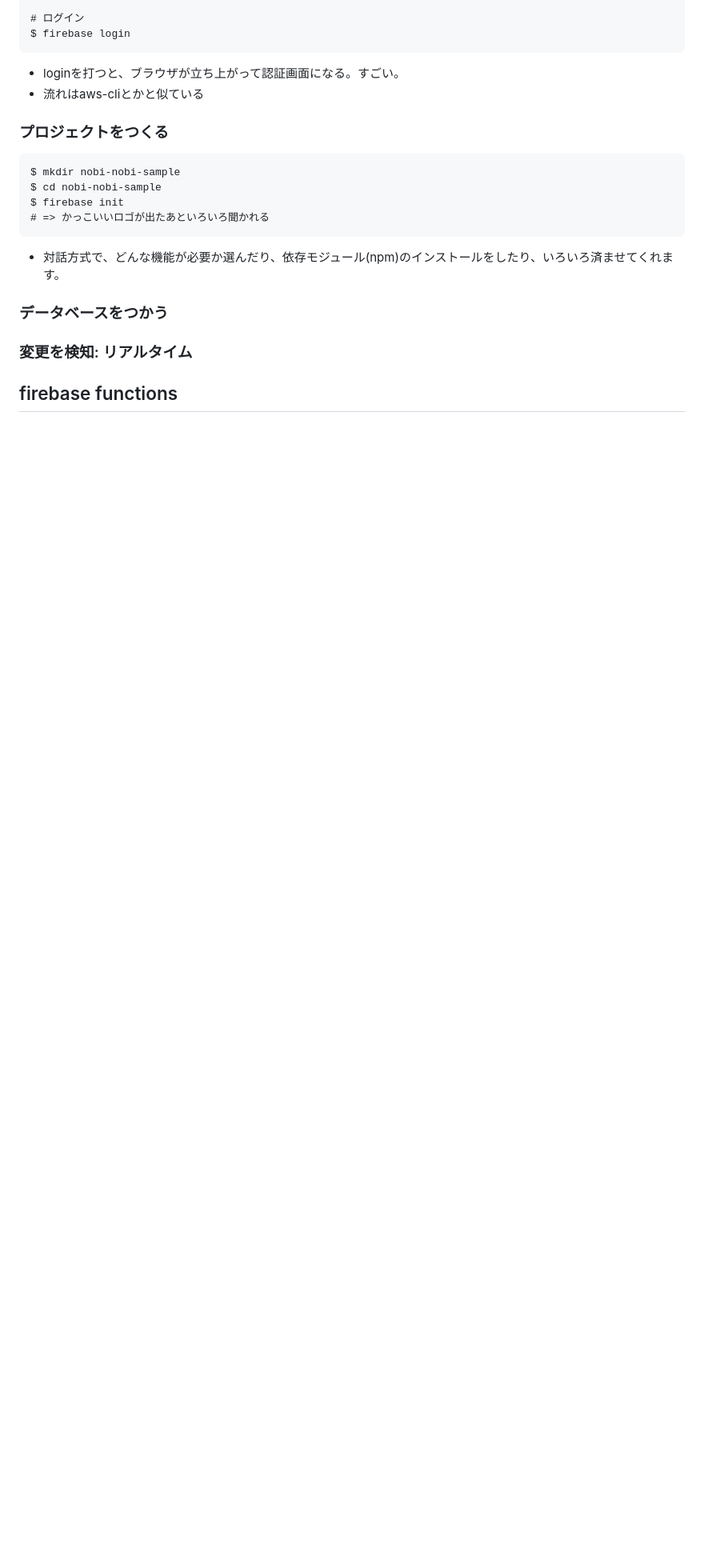
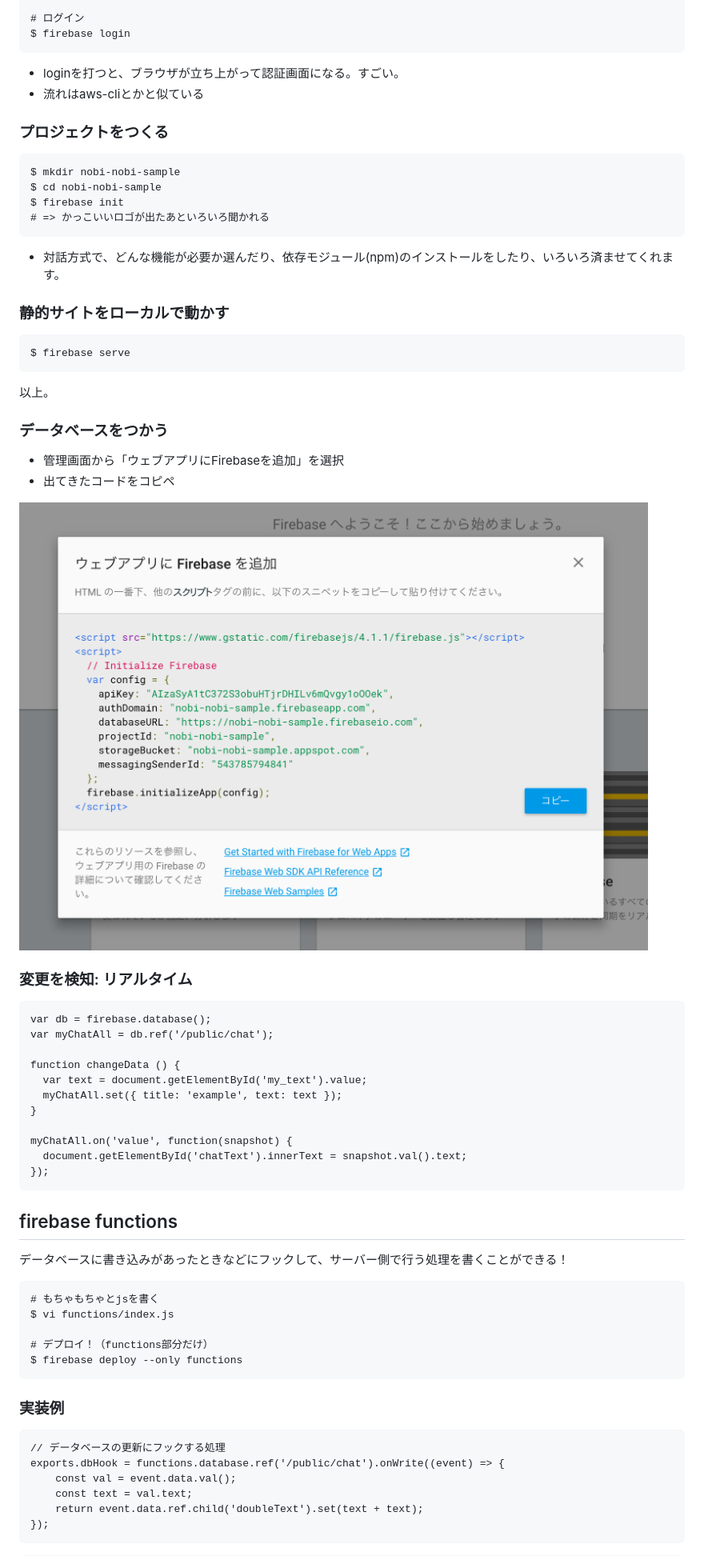
Before and after one commit to fnobi/170602-firebase, a Markdown page: README.md, the part around one of its changes. Shown at 80% size. GitHub-like rendering; pictures changed too: images/webapp.png (added); blank space fills up the shorter version.

````diff
--- a/README.md
+++ b/README.md
@@ -44,12 +50,57 @@ $ firebase init
 
 - 対話方式で、どんな機能が必要か選んだり、依存モジュール(npm)のインストールをしたり、いろいろ済ませてくれます。
 
+### 静的サイトをローカルで動かす
+
+```
+$ firebase serve
+```
+
+以上。
+
 ### データベースをつかう
 
+- 管理画面から「ウェブアプリにFirebaseを追加」を選択
+- 出てきたコードをコピペ
+
+![ウェブアプリに追加するぞい](/images/webapp.png)
 
 ### 変更を検知: <span>リアルタイム</span>
 
+```
+var db = firebase.database();
+var myChatAll = db.ref('/public/chat');
+
+function changeData () {
+  var text = document.getElementById('my_text').value;
+  myChatAll.set({ title: 'example', text: text });
+}
+
+myChatAll.on('value', function(snapshot) {
+  document.getElementById('chatText').innerText = snapshot.val().text;
+});
+```
 
 ## firebase functions
 
+データベースに書き込みがあったときなどにフックして、サーバー側で行う処理を書くことができる！
 
+```
+# もちゃもちゃとjsを書く
+$ vi functions/index.js
+
+# デプロイ！（functions部分だけ）
+$ firebase deploy --only functions
+```
+
+### 実装例
+
+```
+// データベースの更新にフックする処理
+exports.dbHook = functions.database.ref('/public/chat').onWrite((event) => {
+    const val = event.data.val();
+    const text = val.text;
+    return event.data.ref.child('doubleText').set(text + text);
+});
+```
+
````
Also changed, not shown: other parts of README.md (+23 -3 lines), images/create_project.png (added), images/rule.png (added), 2 other files.
